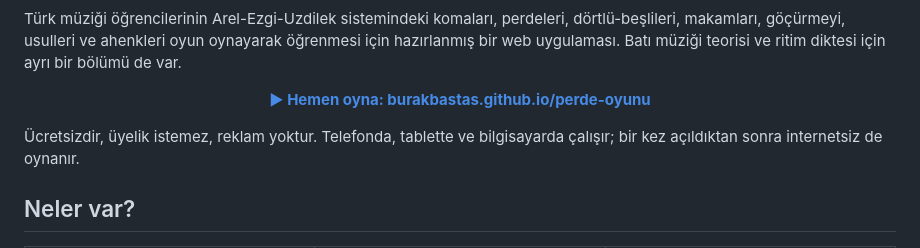
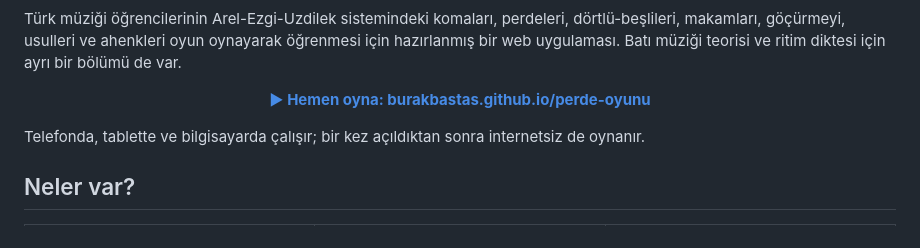
Before and after one commit to burakbastas/perde-oyunu, a Markdown page: README.md, the part around the change. GitHub-like rendering.

```diff
--- a/README.md
+++ b/README.md
@@ -6,7 +6,7 @@ Türk müziği öğrencilerinin Arel-Ezgi-Uzdilek sistemindeki komaları, perdel
 
 <p align="center"><a href="https://burakbastas.github.io/perde-oyunu/"><b>▶ Hemen oyna: burakbastas.github.io/perde-oyunu</b></a></p>
 
-Ücretsizdir, üyelik istemez, reklam yoktur. Telefonda, tablette ve bilgisayarda çalışır; bir kez açıldıktan sonra internetsiz de oynanır.
+Telefonda, tablette ve bilgisayarda çalışır; bir kez açıldıktan sonra internetsiz de oynanır.
 
 ## Neler var?
 
```
